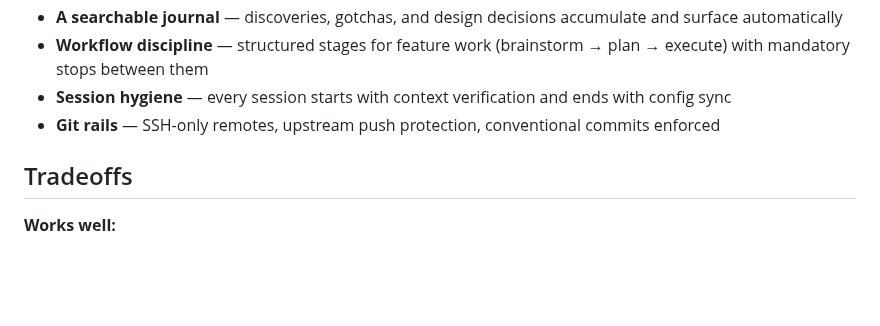
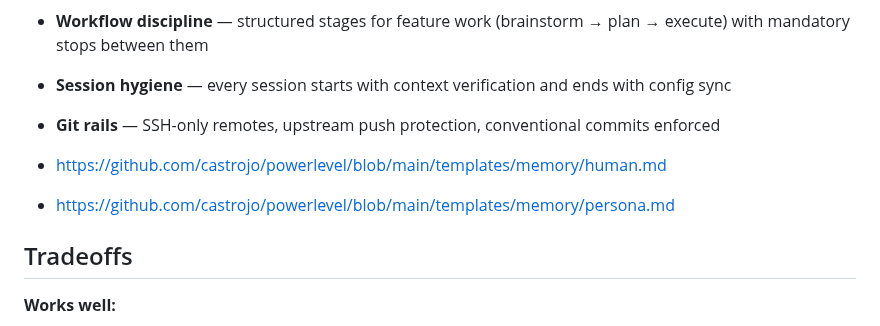
Before and after one commit to castrojo/powerlevel, a Markdown page: README.md, the part around the change. GitHub-like rendering; blank space fills up the shorter version.

Commit message:
Add links to memory templates in README
Added links to human and persona memory templates.

```diff
--- a/README.md
+++ b/README.md
@@ -29,6 +29,9 @@ We keep project specific state seperate from workflow state!
 - **Workflow discipline** — structured stages for feature work (brainstorm → plan → execute) with mandatory stops between them
 - **Session hygiene** — every session starts with context verification and ends with config sync
 - **Git rails** — SSH-only remotes, upstream push protection, conventional commits enforced
+
+- https://github.com/castrojo/powerlevel/blob/main/templates/memory/human.md
+- https://github.com/castrojo/powerlevel/blob/main/templates/memory/persona.md
 
 ## Tradeoffs
 
```
